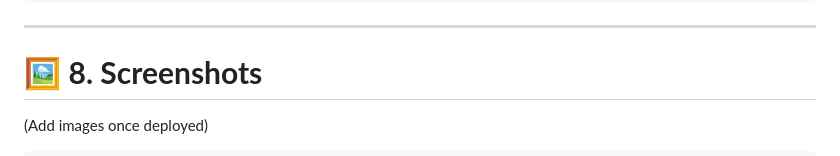
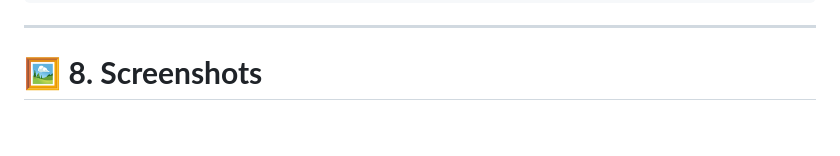
Before and after one commit to MounicaSrinivasan163/Water-Tank-Problem---Visualizer, a Markdown page: README.md, the part around the change printed below. GitHub-like rendering; blank space fills up the shorter version.

```diff
--- a/README.md
+++ b/README.md
@@ -177,5 +177,4 @@ Output:
 ---
 
 # 🖼️ **8. Screenshots**
-(Add images once deployed)
 
```
Also changed, not shown: other parts of README.md (+2 -6 lines).
